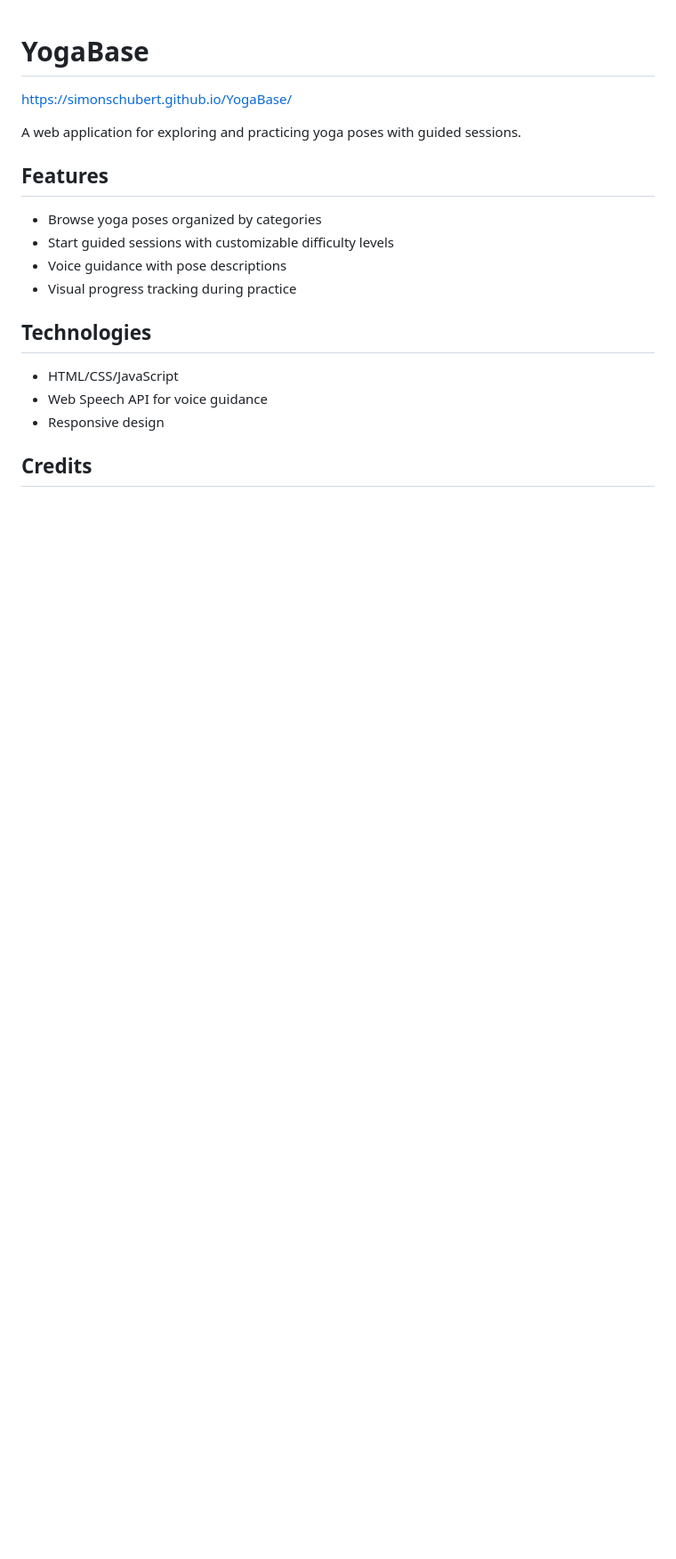
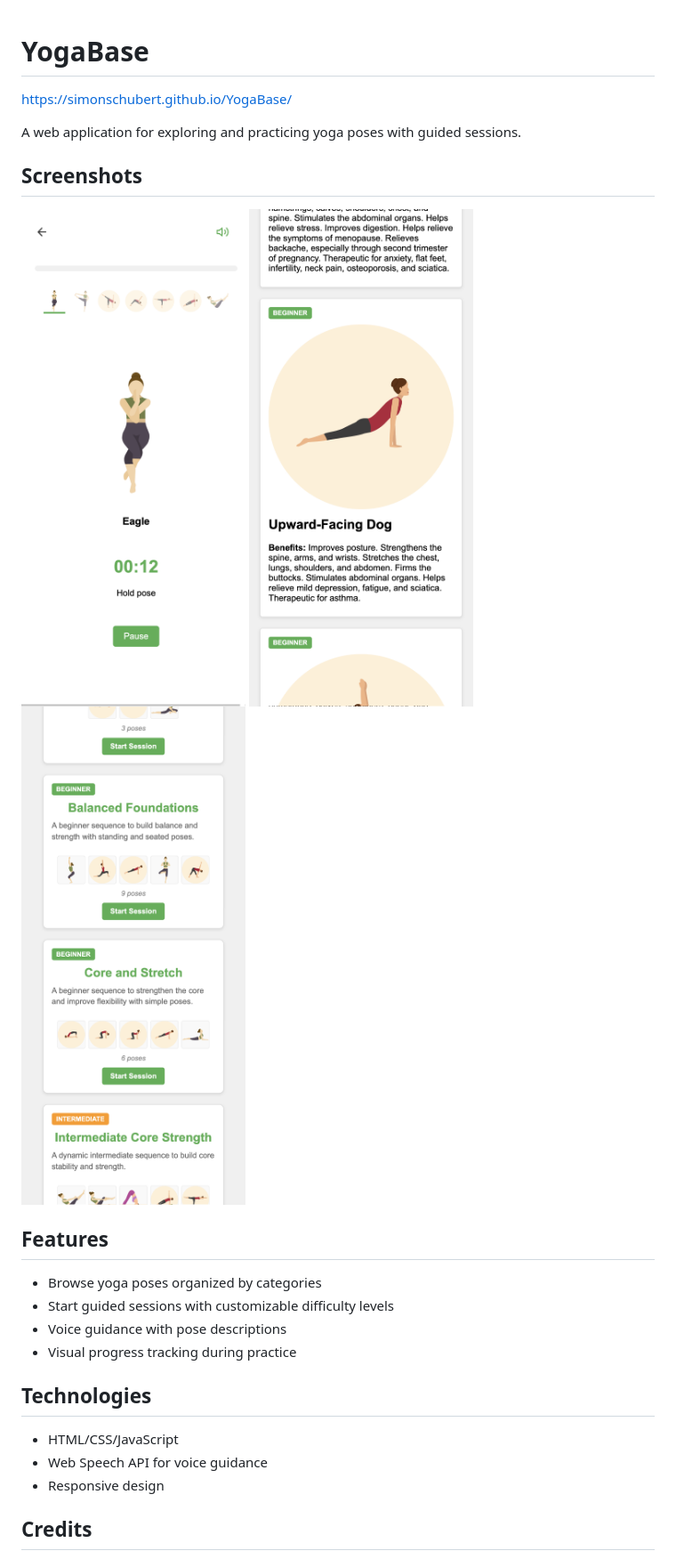
Before and after one commit to SimonSchubert/YogaBase, a Markdown page: README.md, the part around the change. Shown: that part at 89% size. Rendered like a GitHub page; pictures changed too: screen_1.png (added), screen_2.png (added), screen_3.png (added); blank space fills up the shorter version.

Commit message:
Add screenshots to readme

```diff
--- a/README.md
+++ b/README.md
@@ -2,6 +2,10 @@
 https://simonschubert.github.io/YogaBase/
 
 A web application for exploring and practicing yoga poses with guided sessions.
+
+## Screenshots
+
+![Practice Session](screen_1.png) ![Pose Details](screen_2.png) ![Session Library](screen_3.png)
 
 ## Features
  - Browse yoga poses organized by categories
```
